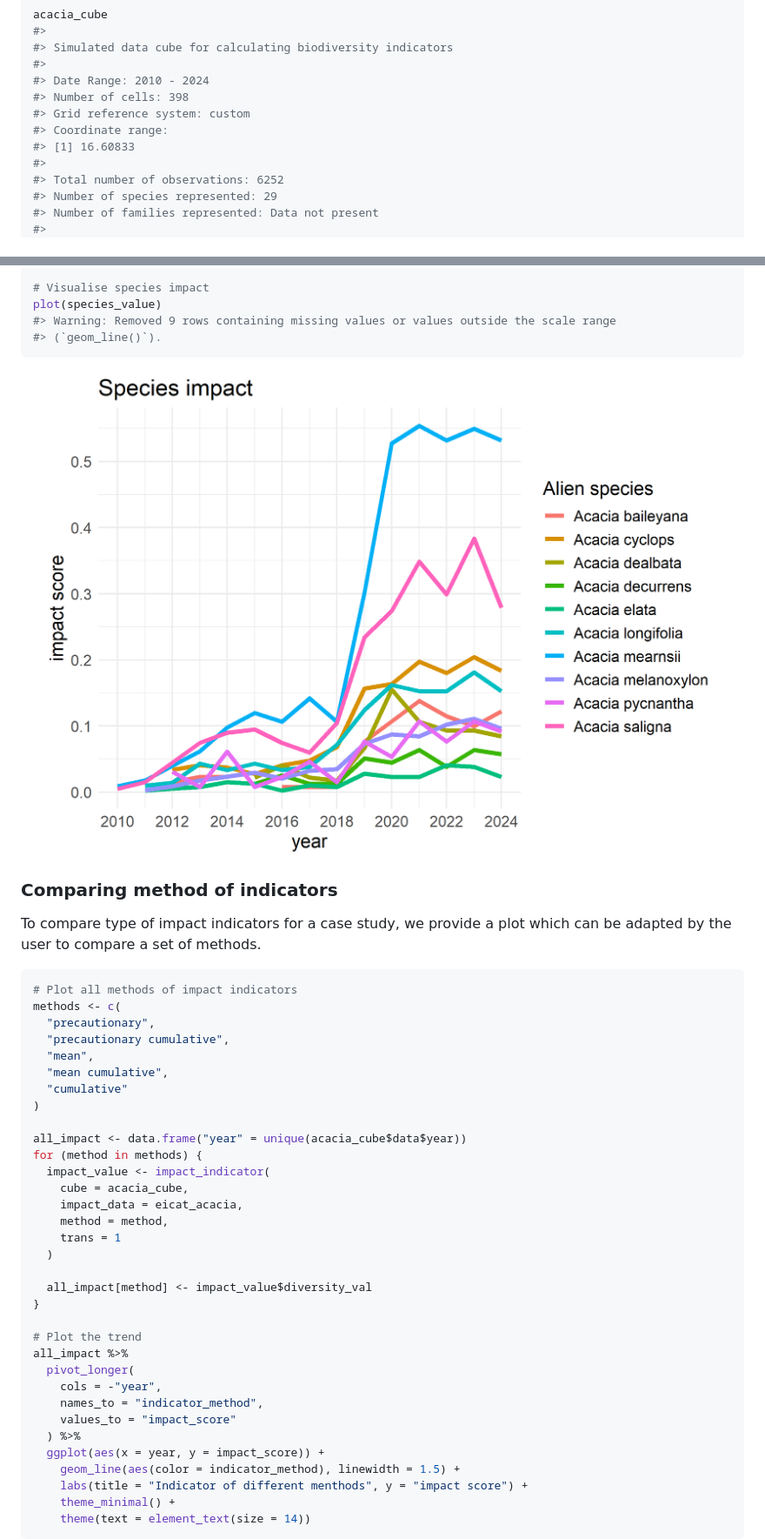
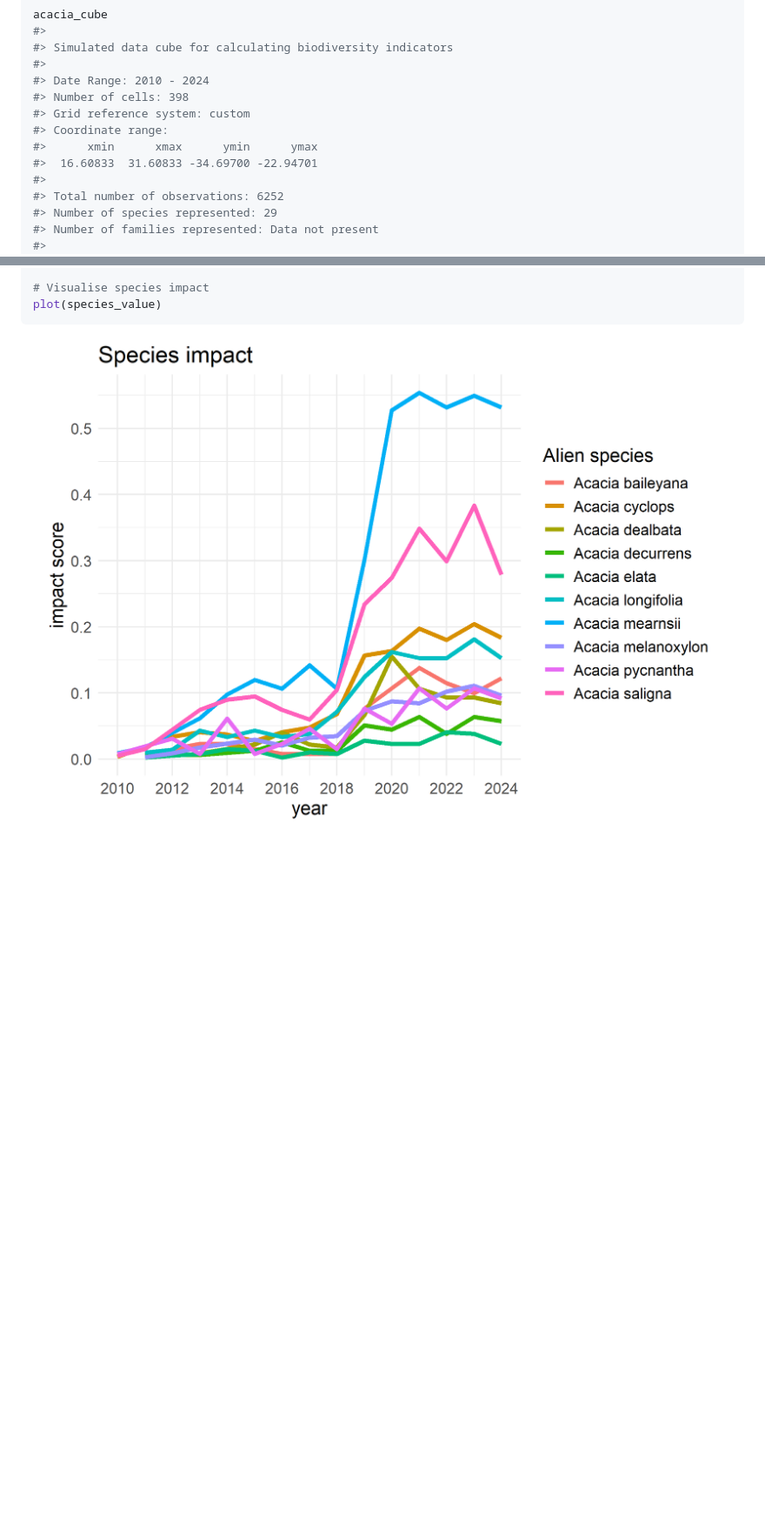
Before and after one commit to b-cubed-eu/impIndicator, a Markdown page: README.md, 2 parts joined by grey strips. Shown: that part at 87% size. Drawn GitHub-style; pictures changed too: man/figures/README-unnamed-chunk-6-1.png; blank space fills up the shorter version.

````diff
--- a/README.md
+++ b/README.md
@@ -118,7 +119,8 @@ acacia_cube
 #> Number of cells: 398
 #> Grid reference system: custom
 #> Coordinate range:
-#> [1] 16.60833
+#>      xmin      xmax      ymin      ymax
+#>  16.60833  31.60833 -34.69700 -22.94701
 #>
 #> Total number of observations: 6252
 #> Number of species represented: 29
@@ -238,50 +240,6 @@ species_value <- species_impact(
 
 # Visualise species impact
 plot(species_value)
-#> Warning: Removed 9 rows containing missing values or values outside the scale range
-#> (`geom_line()`).
 ```
 
 <img src="man/figures/README-unnamed-chunk-6-1.png" width="100%" />
-
-### Comparing method of indicators
-
-To compare type of impact indicators for a case study, we provide a plot
-which can be adapted by the user to compare a set of methods.
-
-``` r
-# Plot all methods of impact indicators
-methods <- c(
-  "precautionary",
-  "precautionary cumulative",
-  "mean",
-  "mean cumulative",
-  "cumulative"
-)
-
-all_impact <- data.frame("year" = unique(acacia_cube$data$year))
-for (method in methods) {
-  impact_value <- impact_indicator(
-    cube = acacia_cube,
-    impact_data = eicat_acacia,
-    method = method,
-    trans = 1
-  )
-
-  all_impact[method] <- impact_value$diversity_val
-}
-
-# Plot the trend
-all_impact %>%
-  pivot_longer(
-    cols = -"year",
-    names_to = "indicator_method",
-    values_to = "impact_score"
-  ) %>%
-  ggplot(aes(x = year, y = impact_score)) +
-    geom_line(aes(color = indicator_method), linewidth = 1.5) +
-    labs(title = "Indicator of different menthods", y = "impact score") +
-    theme_minimal() +
-    theme(text = element_text(size = 14))
-```
-
````
Also changed, not shown: other parts of README.md (+1 -1 lines), man/figures/README-unnamed-chunk-4-1.png, man/figures/README-unnamed-chunk-5-1.png, man/figures/README-unnamed-chunk-7-1.png, 1 other file.
